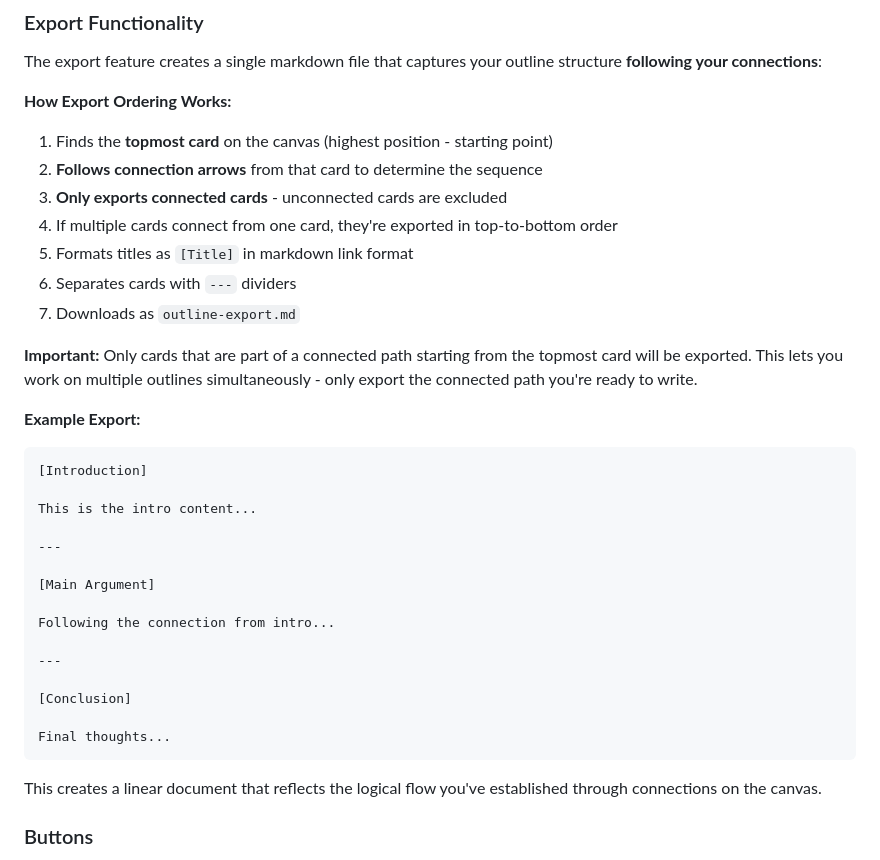
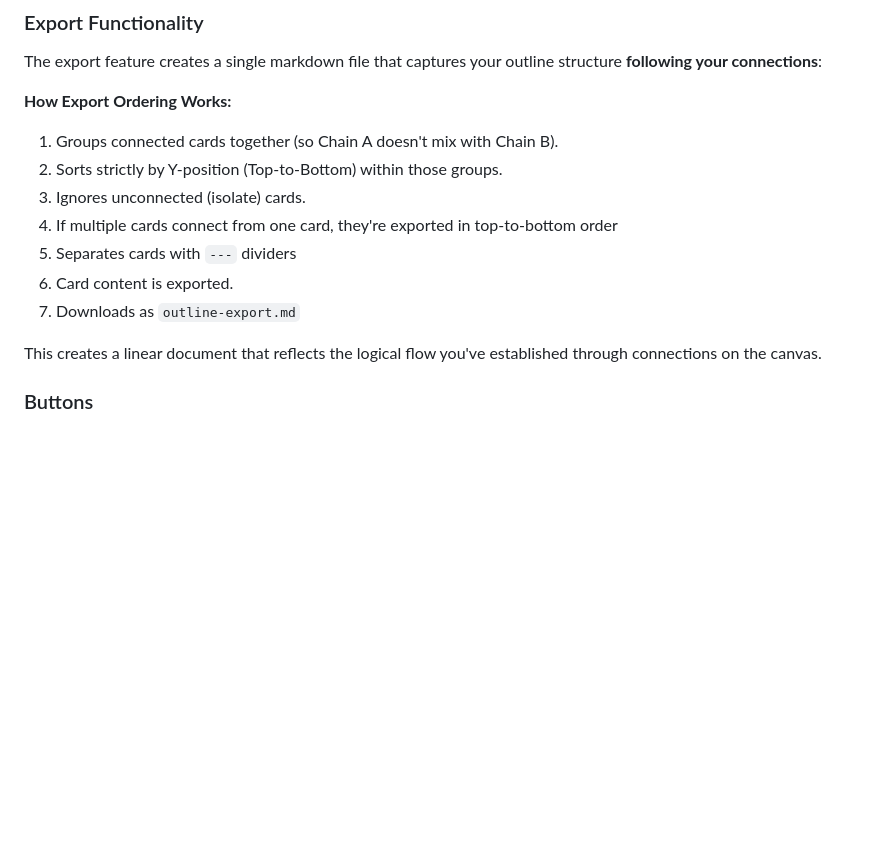
Before and after one commit to shawngraham/outliner, a Markdown page: README.md, the part around the change. GitHub-like rendering; blank space fills up the shorter version.

````diff
--- a/README.md
+++ b/README.md
@@ -76,34 +76,13 @@ Content for the third card...
 The export feature creates a single markdown file that captures your outline structure **following your connections**:
 
 **How Export Ordering Works:**
-1. Finds the **topmost card** on the canvas (highest position - starting point)
-2. **Follows connection arrows** from that card to determine the sequence
-3. **Only exports connected cards** - unconnected cards are excluded
+1. Groups connected cards together (so Chain A doesn't mix with Chain B).
+2. Sorts strictly by Y-position (Top-to-Bottom) within those groups.
+3. Ignores unconnected (isolate) cards.
 4. If multiple cards connect from one card, they're exported in top-to-bottom order
-5. Formats titles as `[Title]` in markdown link format
-6. Separates cards with `---` dividers
+5. Separates cards with `---` dividers
+6. Card content is exported.
 7. Downloads as `outline-export.md`
-
-**Important:** Only cards that are part of a connected path starting from the topmost card will be exported. This lets you work on multiple outlines simultaneously - only export the connected path you're ready to write.
-
-**Example Export:**
-```markdown
-[Introduction]
-
-This is the intro content...
-
----
-
-[Main Argument]
-
-Following the connection from intro...
-
----
-
-[Conclusion]
-
-Final thoughts...
-```
 
 This creates a linear document that reflects the logical flow you've established through connections on the canvas.
 
````
